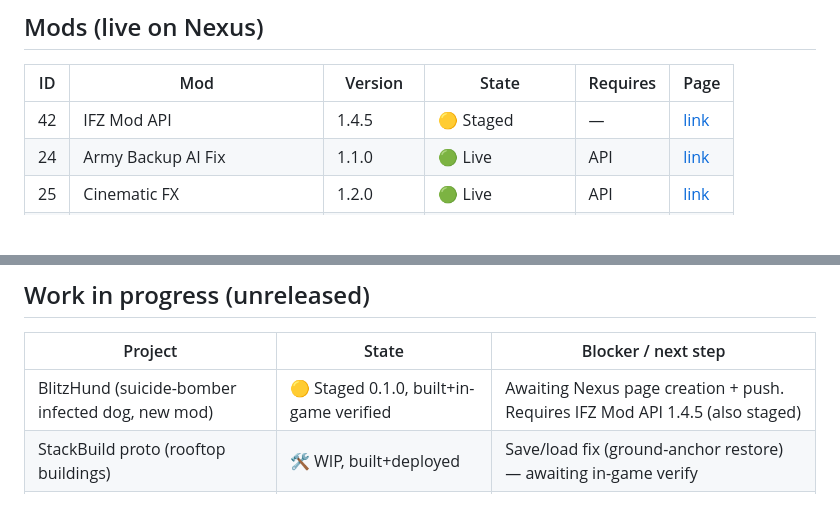
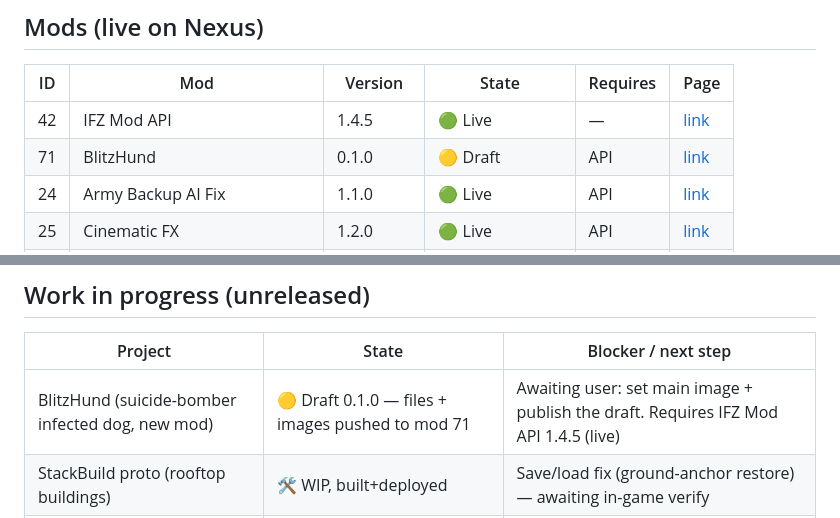
Before and after one commit to JaySNL/IFZMods, a Markdown page: STATUS.md, 2 parts joined by grey strips. GitHub-like rendering; blank space fills up the shorter version.

```diff
--- a/STATUS.md
+++ b/STATUS.md
@@ -14,7 +14,8 @@ _Last updated: 2026-07-02_
 
 | ID | Mod | Version | State | Requires | Page |
 |----|-----|---------|-------|----------|------|
-| 42 | IFZ Mod API | 1.4.5 | 🟡 Staged | — | [link](https://www.nexusmods.com/infectionfreezone/mods/42) |
+| 42 | IFZ Mod API | 1.4.5 | 🟢 Live | — | [link](https://www.nexusmods.com/infectionfreezone/mods/42) |
+| 71 | BlitzHund | 0.1.0 | 🟡 Draft | API | [link](https://www.nexusmods.com/infectionfreezone/mods/71) |
 | 24 | Army Backup AI Fix | 1.1.0 | 🟢 Live | API | [link](https://www.nexusmods.com/infectionfreezone/mods/24) |
 | 25 | Cinematic FX | 1.2.0 | 🟢 Live | API | [link](https://www.nexusmods.com/infectionfreezone/mods/25) |
 | 26 | Construction ETA | 1.0.0 | 🟢 Live | — | [link](https://www.nexusmods.com/infectionfreezone/mods/26) |
@@ -65,7 +66,7 @@ _No confirmed-open bugs on shipped mods. Add a row when a player reports one (or
 
 | Project | State | Blocker / next step |
 |---------|-------|---------------------|
-| BlitzHund (suicide-bomber infected dog, new mod) | 🟡 Staged 0.1.0, built+in-game verified | Awaiting Nexus page creation + push. Requires IFZ Mod API 1.4.5 (also staged) |
+| BlitzHund (suicide-bomber infected dog, new mod) | 🟡 Draft 0.1.0 — files + images pushed to mod 71 | Awaiting user: set main image + publish the draft. Requires IFZ Mod API 1.4.5 (live) |
 | StackBuild proto (rooftop buildings) | 🛠 WIP, built+deployed | Save/load fix (ground-anchor restore) — awaiting in-game verify |
 | WorldEvents proto (dispatcher + events) | 🛠 WIP, code-complete | Awaiting in-game verify |
 | Black-Market Trader event | 🛠 WIP, E2E tested | Polish / ship decision |
```
Also changed, not shown: tools/nexus-publish/RELEASE-QUEUE.md (+5 -3 lines).
